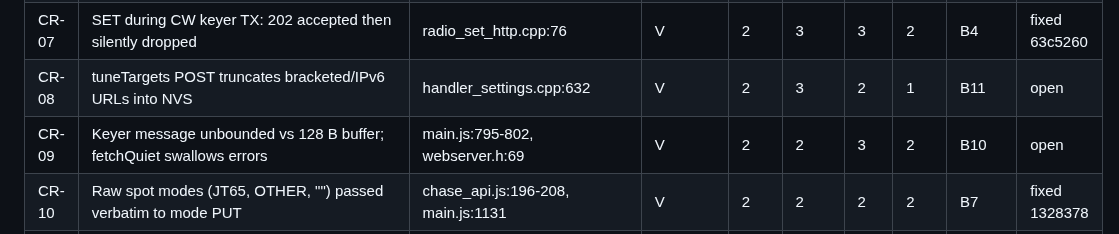
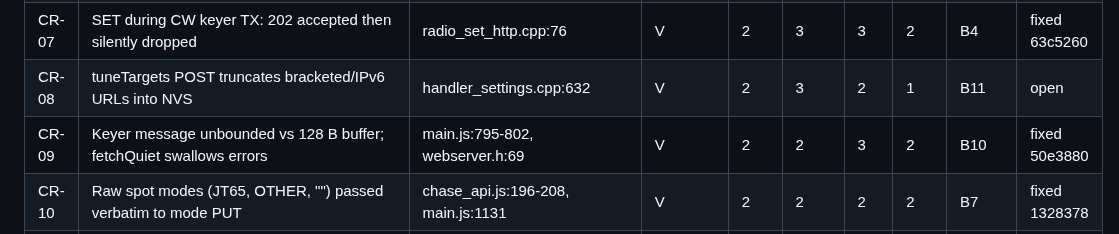
Before and after one commit to SOTAmat/SOTAcat, a Markdown page: docs/dev/code-review-2026-08.md, the part around the change. GitHub-like rendering.

Commit message:
docs: B10 fixed

```diff
--- a/docs/dev/code-review-2026-08.md
+++ b/docs/dev/code-review-2026-08.md
@@ -42,7 +42,7 @@ Verification status: **V** = adversarially verified, **S** = spot-checked code f
 | CR-06 | 60 m channel 5403.5–5406.5 outside BAND_PLAN 5.3–5.4                                           | main.js:398, bandprivileges.js:70              | V         | 2   | 2    | 3   | 1   | B6 (#107) | open   |
 | CR-07 | SET during CW keyer TX: 202 accepted then silently dropped                                     | radio_set_http.cpp:76                          | V         | 2   | 3    | 3   | 2   | B4        | fixed 63c5260 |
 | CR-08 | tuneTargets POST truncates bracketed/IPv6 URLs into NVS                                        | handler_settings.cpp:632                       | V         | 2   | 3    | 2   | 1   | B11       | open   |
-| CR-09 | Keyer message unbounded vs 128 B buffer; fetchQuiet swallows errors                            | main.js:795-802, webserver.h:69                | V         | 2   | 2    | 3   | 2   | B10       | open   |
+| CR-09 | Keyer message unbounded vs 128 B buffer; fetchQuiet swallows errors                            | main.js:795-802, webserver.h:69                | V         | 2   | 2    | 3   | 2   | B10       | fixed 50e3880 |
 | CR-10 | Raw spot modes (JT65, OTHER, "") passed verbatim to mode PUT                                   | chase_api.js:196-208, main.js:1131             | V         | 2   | 2    | 2   | 2   | B7        | fixed 1328378 |
 | CR-11 | Legacy stored tab names (wrx/cat/sota/pota) → alert + blank on load                            | main.js:1119-1127                              | V         | 2   | 3    | 2   | 2   | B9        | fixed c41a92d |
 | CR-12 | Run-tab appear/leave race (unawaited hooks, no re-entrancy guard)                              | run.js:1649-1676, main.js:1272                 | V         | 2   | 2    | 2   | 2   | B9        | fixed c41a92d |
```
